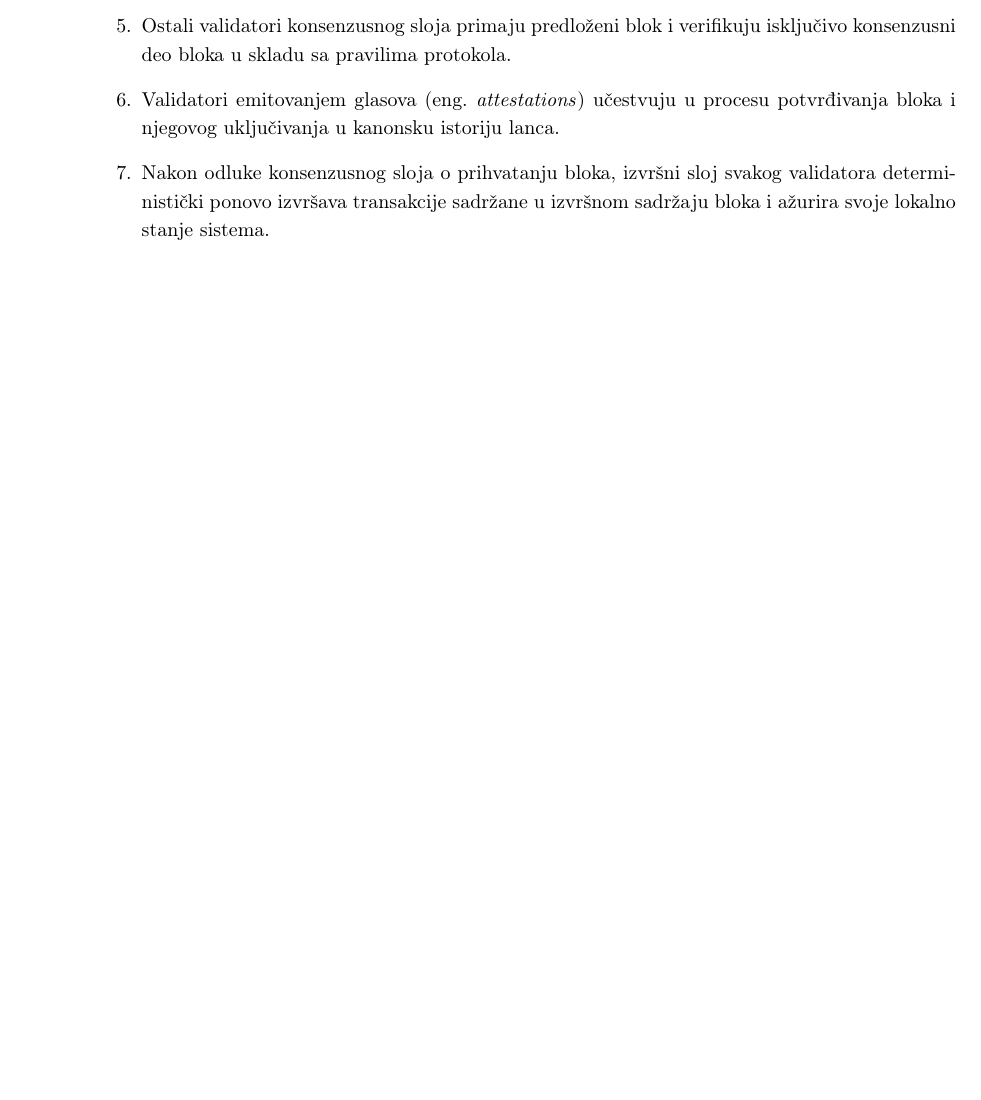
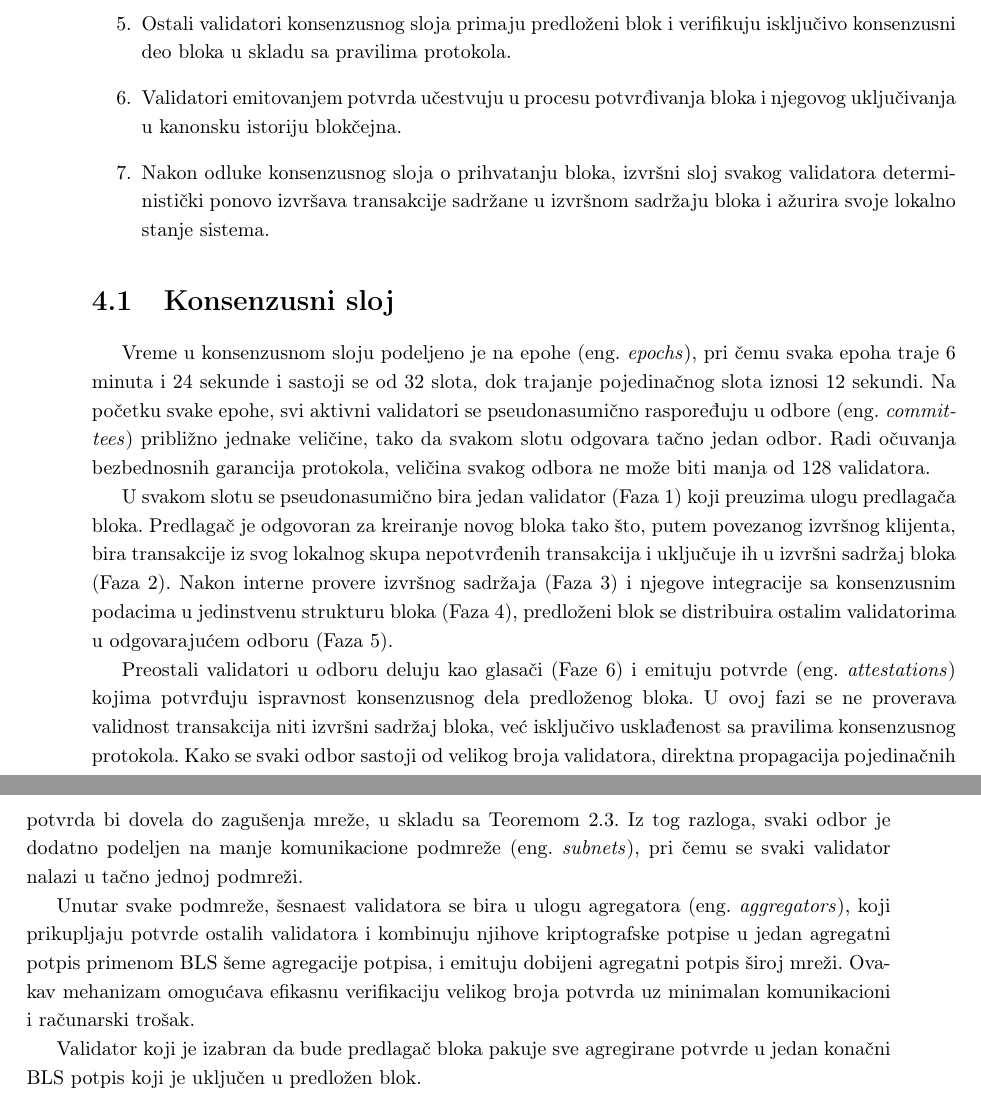
Before and after one commit to kaseen/disertacija, a LaTeX book (main.tex, which reads chapters/chapter4/chapter4.tex): part of page 58 of 66 before the commit and two parts of pages 58 and 59 of 68 after it, the two joined at a grey line, cut so that both start at the same text, the shorter picture padded with empty space. Compiled offline with pdfLaTeX.

Commit message:
(180h) BLS agregacija

```diff
--- a/chapters/chapter4/chapter4.tex
+++ b/chapters/chapter4/chapter4.tex
@@ -22,3 +17,0 @@ Komunikacija između konsenzusnog i izvršnog sloja je dvosmerna i ostvaruje se
-\item Ostali validatori konsenzusnog sloja primaju predloženi blok i verifikuju isključivo konsenzusni deo bloka u skladu sa pravilima protokola.
-\item Validatori emitovanjem glasova \eng{attestations} učestvuju u procesu potvrđivanja bloka i njegovog uključivanja u kanonsku istoriju lanca.
-\item Nakon odluke konsenzusnog sloja o prihvatanju bloka, izvršni sloj svakog validatora deterministički ponovo izvršava transakcije sadržane u izvršnom sadržaju bloka i ažurira svoje lokalno stanje sistema.
@@ -25 +22,15 @@ Komunikacija između konsenzusnog i izvršnog sloja je dvosmerna i ostvaruje se
+\item \label{PoS-5} Ostali validatori konsenzusnog sloja primaju predloženi blok i verifikuju isključivo konsenzusni deo bloka u skladu sa pravilima protokola.
+\item \label{PoS-6} Validatori emitovanjem potvrda učestvuju u procesu potvrđivanja bloka i njegovog uključivanja u kanonsku istoriju blokčejna.
+\item \label{PoS-7} Nakon odluke konsenzusnog sloja o prihvatanju bloka, izvršni sloj svakog validatora deterministički ponovo izvršava transakcije sadržane u izvršnom sadržaju bloka i ažurira svoje lokalno stanje sistema.
 \end{enumerate}
+
+\section{Konsenzusni sloj}
+Vreme u konsenzusnom sloju podeljeno je na epohe \eng{epochs}, pri čemu svaka epoha traje 6 minuta i 24 sekunde i sastoji se od 32 slota, dok trajanje pojedinačnog slota iznosi 12 sekundi. Na početku svake epohe, svi aktivni validatori se pseudonasumično raspoređuju u odbore \eng{committees} približno jednake veličine, tako da svakom slotu odgovara tačno jedan odbor. Radi očuvanja bezbednosnih garancija protokola, veličina svakog odbora ne može biti manja od 128 validatora.
+
+U svakom slotu se pseudonasumično bira jedan validator (Faza \ref{PoS-1}) koji preuzima ulogu predlagača bloka. Predlagač je odgovoran za kreiranje novog bloka tako što, putem povezanog izvršnog klijenta, bira transakcije iz svog lokalnog skupa nepotvrđenih transakcija i uključuje ih u izvršni sadržaj bloka (Faza \ref{PoS-2}). Nakon interne provere izvršnog sadržaja (Faza \ref{PoS-3}) i njegove integracije sa konsenzusnim podacima u jedinstvenu strukturu bloka (Faza \ref{PoS-4}), predloženi blok se distribuira ostalim validatorima u odgovarajućem odboru (Faza \ref{PoS-5}).
+
+Preostali validatori u odboru deluju kao glasači (Faze \ref{PoS-6}) i emituju potvrde \eng{attestations} kojima potvrđuju ispravnost konsenzusnog dela predloženog bloka. U ovoj fazi se ne proverava validnost transakcija niti izvršni sadržaj bloka, već isključivo usklađenost sa pravilima konsenzusnog protokola. Kako se svaki odbor sastoji od velikog broja validatora, direktna propagacija pojedinačnih potvrda bi dovela do zagušenja mreže, u skladu sa Teoremom \ref{teorema:gunter}. Iz tog razloga, svaki odbor je dodatno podeljen na manje komunikacione podmreže \eng{subnets}, pri čemu se svaki validator nalazi u tačno jednoj podmreži.
+
+Unutar svake podmreže, šesnaest validatora se bira u ulogu agregatora \eng{aggregators}, koji prikupljaju potvrde ostalih validatora i kombinuju njihove kriptografske potpise u jedan agregatni potpis primenom BLS šeme agregacije potpisa, i emituju dobijeni agregatni potpis široj mreži. Ovakav mehanizam omogućava efikasnu verifikaciju velikog broja potvrda uz minimalan komunikacioni i računarski trošak.
+
+Validator koji je izabran da bude predlagač bloka pakuje sve agregirane potvrde u jedan konačni BLS potpis koji je uključen u predložen blok.
```
Also changed, not shown: README.md, main.pdf, chapters/chapter4/chapter4.tex (8 more changed lines).
